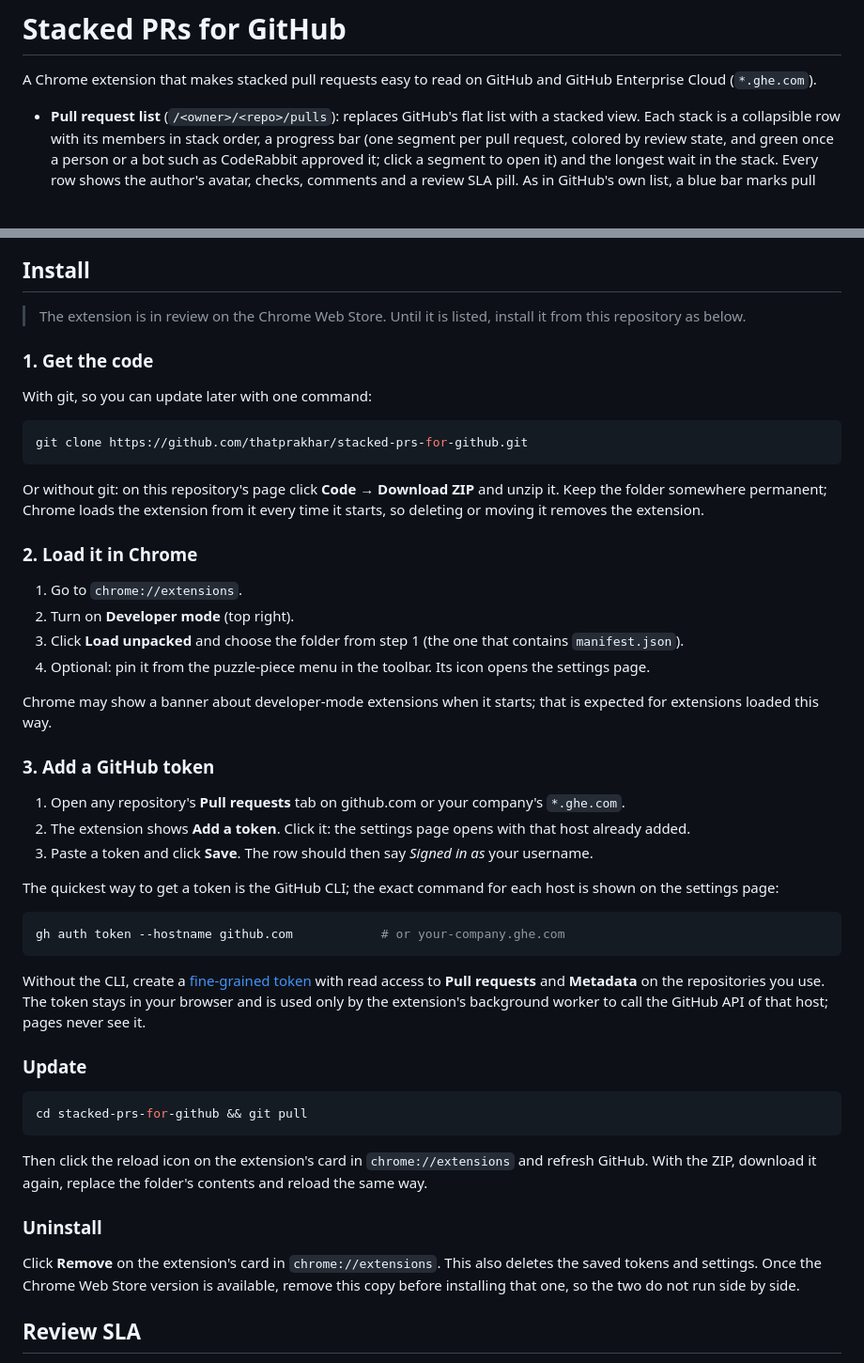
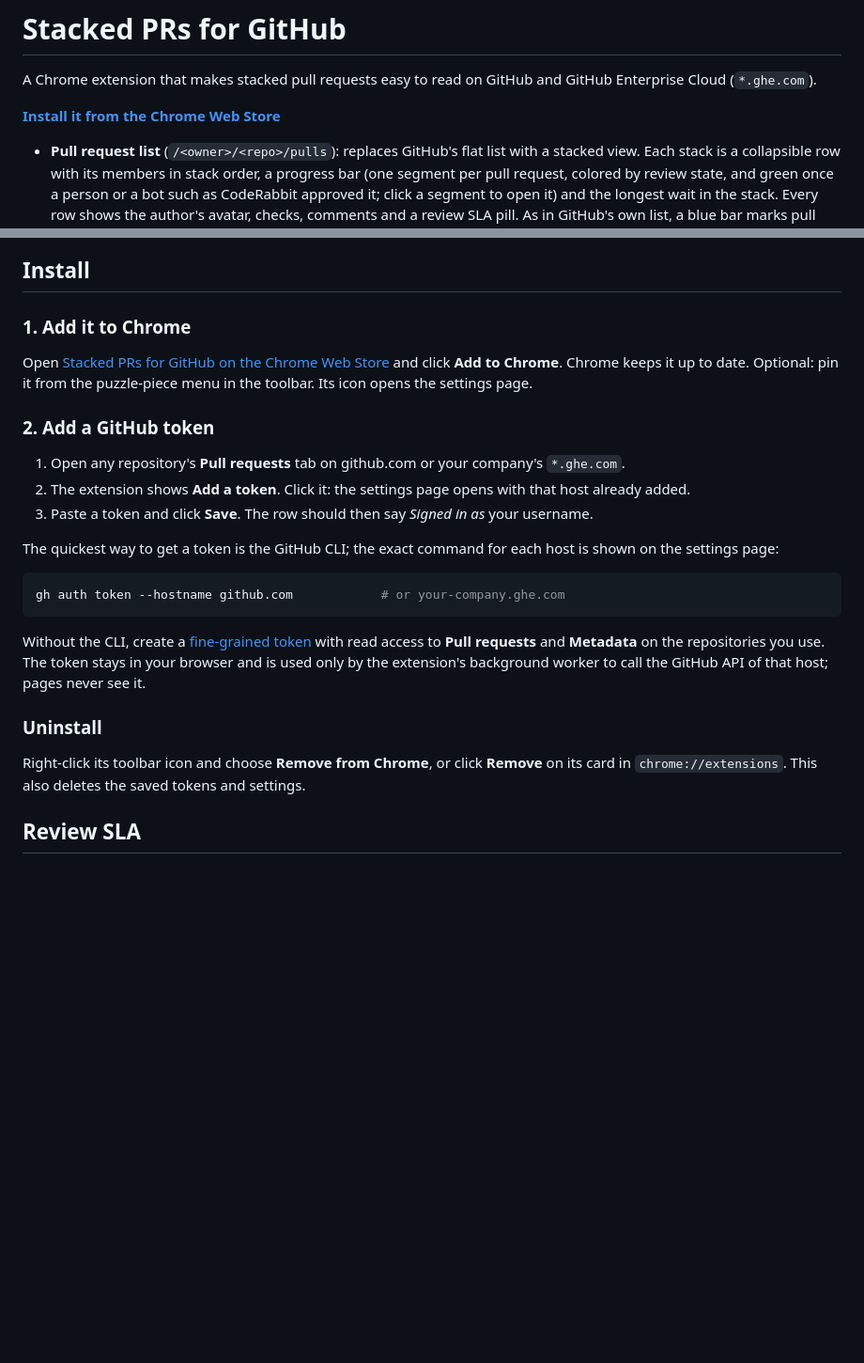
Before and after one commit to thatprakhar/stacked-prs-for-github, a Markdown page: README.md, 2 parts joined by grey strips. Shown at 94% size. GitHub-like rendering; blank space fills up the shorter version.

Commit message:
Point the README at the Chrome Web Store listing and drop the local install, publishing and development sections
Co-Authored-By: Claude Opus 5.5 <noreply@anthropic.com>

````diff
--- a/README.md
+++ b/README.md
@@ -1,6 +1,8 @@
 # Stacked PRs for GitHub
 
 A Chrome extension that makes stacked pull requests easy to read on GitHub and GitHub Enterprise Cloud (`*.ghe.com`).
+
+**[Install it from the Chrome Web Store](https://chromewebstore.google.com/detail/stacked-prs-for-github/cigdnnplddadnmbelifgciagkgcoclbe)**
 
 - **Pull request list** (`/<owner>/<repo>/pulls`): replaces GitHub's flat list with a stacked view. Each stack is a
   collapsible row with its members in stack order, a progress bar (one segment per pull request, colored by review
@@ -22,29 +24,12 @@ no native stack are still grouped when one's base branch is another's head branc
 
 ## Install
 
-> The extension is in review on the Chrome Web Store. Until it is listed, install it from this repository as below.
+### 1. Add it to Chrome
 
-### 1. Get the code
+Open [Stacked PRs for GitHub on the Chrome Web Store](https://chromewebstore.google.com/detail/stacked-prs-for-github/cigdnnplddadnmbelifgciagkgcoclbe) and click **Add to Chrome**. Chrome keeps it up to date.
+Optional: pin it from the puzzle-piece menu in the toolbar. Its icon opens the settings page.
 
-With git, so you can update later with one command:
-
-```sh
-git clone https://github.com/thatprakhar/stacked-prs-for-github.git
-```
-
-Or without git: on this repository's page click **Code → Download ZIP** and unzip it. Keep the folder somewhere
-permanent; Chrome loads the extension from it every time it starts, so deleting or moving it removes the extension.
-
-### 2. Load it in Chrome
-
-1. Go to `chrome://extensions`.
-2. Turn on **Developer mode** (top right).
-3. Click **Load unpacked** and choose the folder from step 1 (the one that contains `manifest.json`).
-4. Optional: pin it from the puzzle-piece menu in the toolbar. Its icon opens the settings page.
-
-Chrome may show a banner about developer-mode extensions when it starts; that is expected for extensions loaded this way.
-
-### 3. Add a GitHub token
+### 2. Add a GitHub token
 
 1. Open any repository's **Pull requests** tab on github.com or your company's `*.ghe.com`.
 2. The extension shows **Add a token**. Click it: the settings page opens with that host already added.
@@ -60,20 +45,10 @@ Without the CLI, create a [fine-grained token](https://github.com/settings/perso
 to **Pull requests** and **Metadata** on the repositories you use. The token stays in your browser and is used only by the
 extension's background worker to call the GitHub API of that host; pages never see it.
 
-### Update
-
-```sh
-cd stacked-prs-for-github && git pull
-```
-
-Then click the reload icon on the extension's card in `chrome://extensions` and refresh GitHub. With the ZIP, download
-it again, replace the folder's contents and reload the same way.
-
 ### Uninstall
 
-Click **Remove** on the extension's card in `chrome://extensions`. This also deletes the saved tokens and settings.
-Once the Chrome Web Store version is available, remove this copy before installing that one, so the two do not run
-side by side.
+Right-click its toolbar icon and choose **Remove from Chrome**, or click **Remove** on its card in `chrome://extensions`.
+This also deletes the saved tokens and settings.
 
 ## Review SLA
 
````
Also changed, not shown: other parts of README.md (+0 -34 lines).
